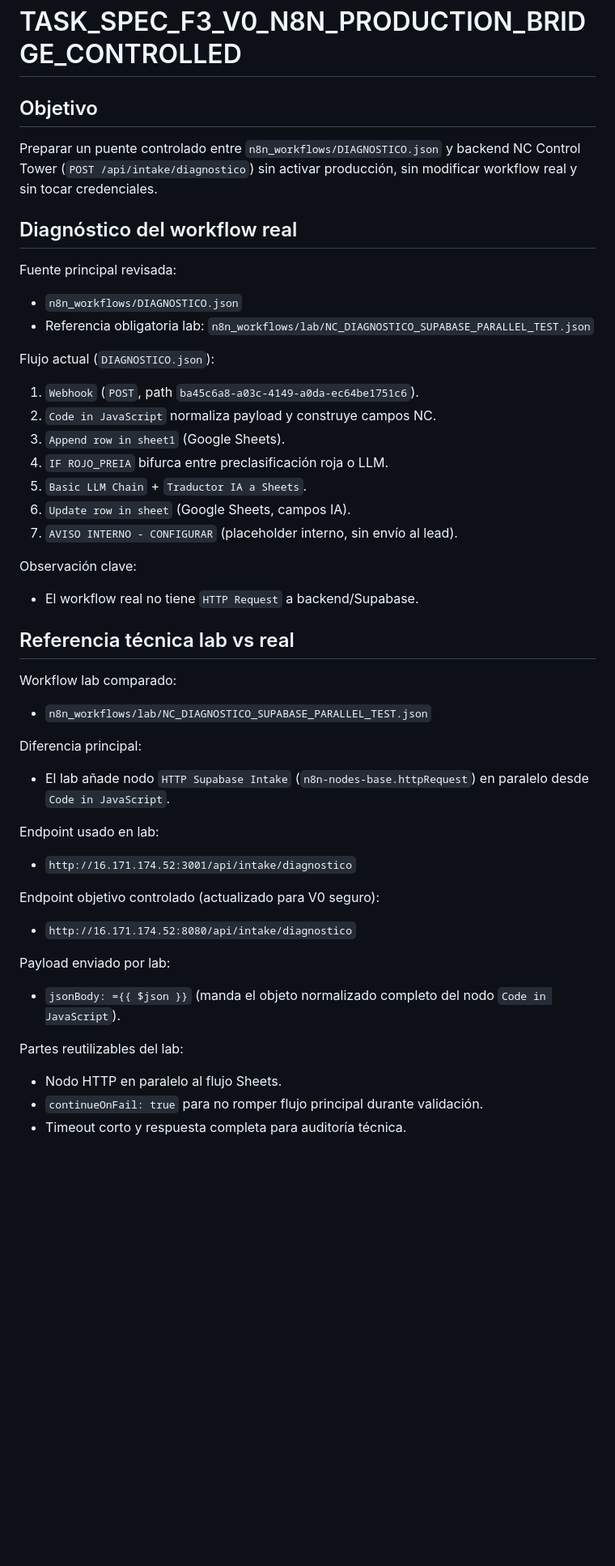
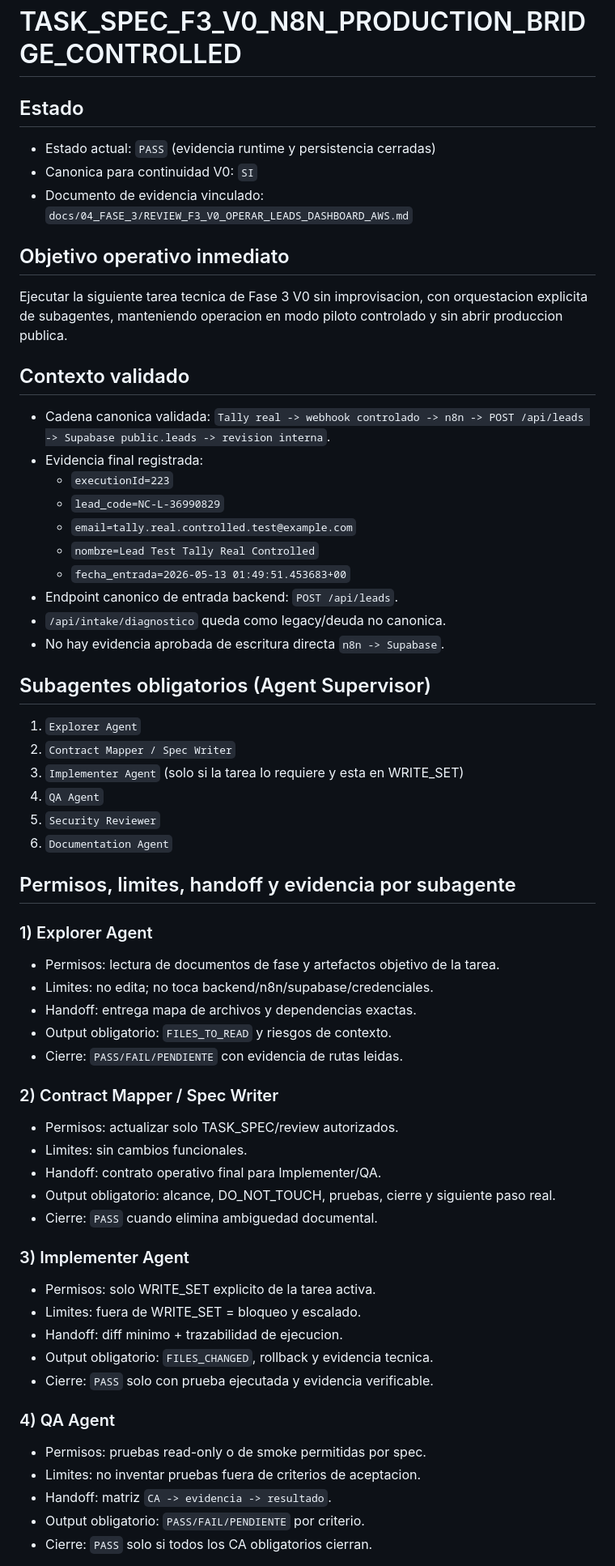
Before and after one commit to nataliadzyudz/negociacontrol, a Markdown page: docs/04_FASE_3/TASK_SPEC_F3_V0_N8N_PRODUCTION_BRIDGE_CONTROLLED.md, the part around one of its changes. Shown at 81% size. Rendered like a GitHub page; blank space fills up the shorter version.

Commit message:
governance: add standard agent startup template

```diff
--- a/docs/04_FASE_3/TASK_SPEC_F3_V0_N8N_PRODUCTION_BRIDGE_CONTROLLED.md
+++ b/docs/04_FASE_3/TASK_SPEC_F3_V0_N8N_PRODUCTION_BRIDGE_CONTROLLED.md
@@ -1,46 +1,64 @@
 # TASK_SPEC_F3_V0_N8N_PRODUCTION_BRIDGE_CONTROLLED
 
-## Objetivo
+## Estado
 
-Preparar un puente controlado entre `n8n_workflows/DIAGNOSTICO.json` y backend NC Control Tower (`POST /api/intake/diagnostico`) sin activar producción, sin modificar workflow real y sin tocar credenciales.
+- Estado actual: `PASS` (evidencia runtime y persistencia cerradas)
+- Canonica para continuidad V0: `SI`
+- Documento de evidencia vinculado: `docs/04_FASE_3/REVIEW_F3_V0_OPERAR_LEADS_DASHBOARD_AWS.md`
 
-## Diagnóstico del workflow real
+## Objetivo operativo inmediato
 
-Fuente principal revisada:
-- `n8n_workflows/DIAGNOSTICO.json`
-- Referencia obligatoria lab: `n8n_workflows/lab/NC_DIAGNOSTICO_SUPABASE_PARALLEL_TEST.json`
+Ejecutar la siguiente tarea tecnica de Fase 3 V0 sin improvisacion, con orquestacion explicita de subagentes, manteniendo operacion en modo piloto controlado y sin abrir produccion publica.
 
-Flujo actual (`DIAGNOSTICO.json`):
-1. `Webhook` (`POST`, path `ba45c6a8-a03c-4149-a0da-ec64be1751c6`).
-2. `Code in JavaScript` normaliza payload y construye campos NC.
-3. `Append row in sheet1` (Google Sheets).
-4. `IF ROJO_PREIA` bifurca entre preclasificación roja o LLM.
-5. `Basic LLM Chain` + `Traductor IA a Sheets`.
-6. `Update row in sheet` (Google Sheets, campos IA).
-7. `AVISO INTERNO - CONFIGURAR` (placeholder interno, sin envío al lead).
+## Contexto validado
 
-Observación clave:
-- El workflow real no tiene `HTTP Request` a backend/Supabase.
+- Cadena canonica validada: `Tally real -> webhook controlado -> n8n -> POST /api/leads -> Supabase public.leads -> revision interna`.
+- Evidencia final registrada:
+  - `executionId=223`
+  - `lead_code=NC-L-36990829`
+  - `email=tally.real.controlled.test@example.com`
+  - `nombre=Lead Test Tally Real Controlled`
+  - `fecha_entrada=2026-05-13 01:49:51.453683+00`
+- Endpoint canonico de entrada backend: `POST /api/leads`.
+- `/api/intake/diagnostico` queda como legacy/deuda no canonica.
+- No hay evidencia aprobada de escritura directa `n8n -> Supabase`.
 
-## Referencia técnica lab vs real
+## Subagentes obligatorios (Agent Supervisor)
 
-Workflow lab comparado:
-- `n8n_workflows/lab/NC_DIAGNOSTICO_SUPABASE_PARALLEL_TEST.json`
+1. `Explorer Agent`
+2. `Contract Mapper / Spec Writer`
+3. `Implementer Agent` (solo si la tarea lo requiere y esta en WRITE_SET)
+4. `QA Agent`
+5. `Security Reviewer`
+6. `Documentation Agent`
 
-Diferencia principal:
-- El lab añade nodo `HTTP Supabase Intake` (`n8n-nodes-base.httpRequest`) en paralelo desde `Code in JavaScript`.
+## Permisos, limites, handoff y evidencia por subagente
 
-Endpoint usado en lab:
-- `http://16.171.174.52:3001/api/intake/diagnostico`
+### 1) Explorer Agent
+- Permisos: lectura de documentos de fase y artefactos objetivo de la tarea.
+- Limites: no edita; no toca backend/n8n/supabase/credenciales.
+- Handoff: entrega mapa de archivos y dependencias exactas.
+- Output obligatorio: `FILES_TO_READ` y riesgos de contexto.
+- Cierre: `PASS/FAIL/PENDIENTE` con evidencia de rutas leidas.
 
-Endpoint objetivo controlado (actualizado para V0 seguro):
-- `http://16.171.174.52:8080/api/intake/diagnostico`
+### 2) Contract Mapper / Spec Writer
+- Permisos: actualizar solo TASK_SPEC/review autorizados.
+- Limites: sin cambios funcionales.
+- Handoff: contrato operativo final para Implementer/QA.
+- Output obligatorio: alcance, DO_NOT_TOUCH, pruebas, cierre y siguiente paso real.
+- Cierre: `PASS` cuando elimina ambiguedad documental.
 
-Payload enviado por lab:
-- `jsonBody: ={{ $json }}` (manda el objeto normalizado completo del nodo `Code in JavaScript`).
+### 3) Implementer Agent
+- Permisos: solo WRITE_SET explicito de la tarea activa.
+- Limites: fuera de WRITE_SET = bloqueo y escalado.
+- Handoff: diff minimo + trazabilidad de ejecucion.
+- Output obligatorio: `FILES_CHANGED`, rollback y evidencia tecnica.
+- Cierre: `PASS` solo con prueba ejecutada y evidencia verificable.
 
-Partes reutilizables del lab:
-- Nodo HTTP en paralelo al flujo Sheets.
-- `continueOnFail: true` para no romper flujo principal durante validación.
-- Timeout corto y respuesta completa para auditoría técnica.
+### 4) QA Agent
+- Permisos: pruebas read-only o de smoke permitidas por spec.
+- Limites: no inventar pruebas fuera de criterios de aceptacion.
+- Handoff: matriz `CA -> evidencia -> resultado`.
+- Output obligatorio: `PASS/FAIL/PENDIENTE` por criterio.
+- Cierre: `PASS` solo si todos los CA obligatorios cierran.
 
```
Also changed, not shown: other parts of docs/04_FASE_3/TASK_SPEC_F3_V0_N8N_PRODUCTION_BRIDGE_CONTROLLED.md (+107 -70 lines), docs/04_FASE_3/REVIEW_F3_V0_OPERAR_LEADS_DASHBOARD_AWS.md (+36 -1 lines).
